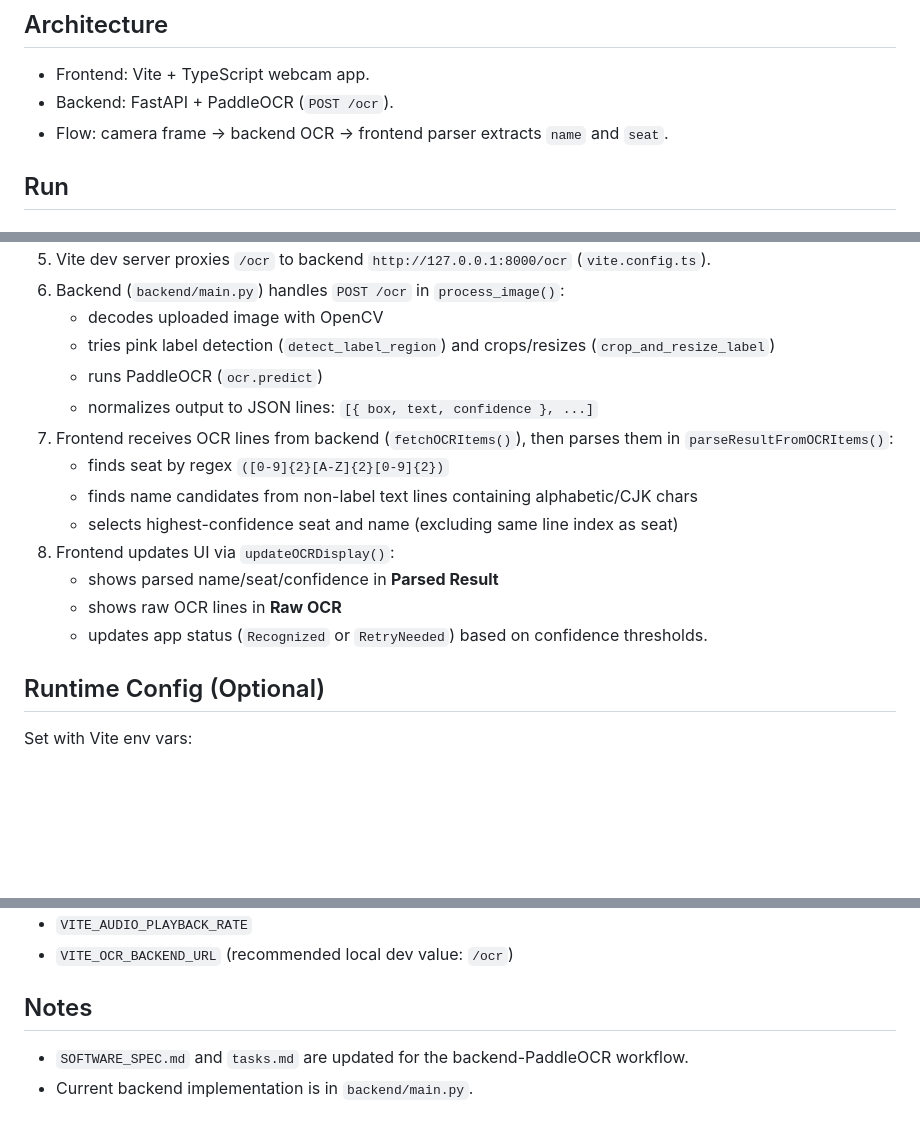
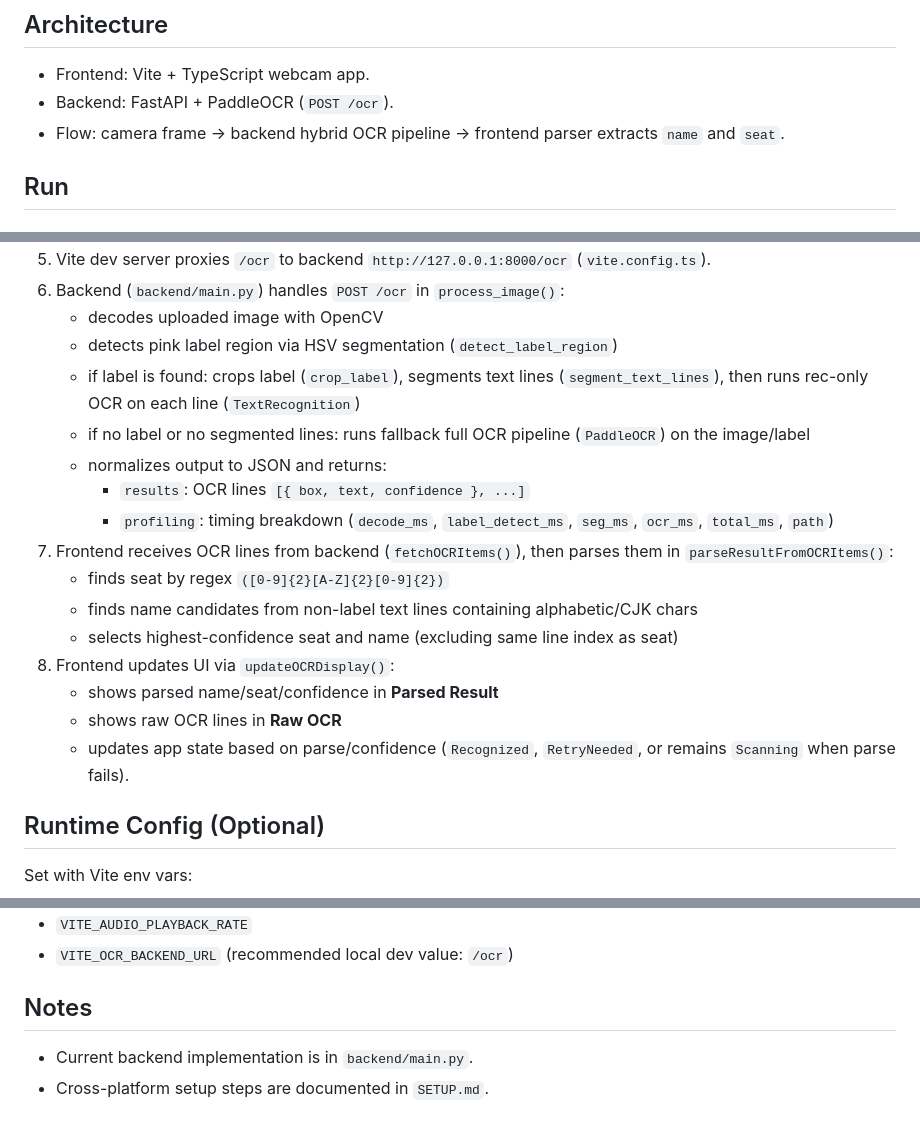
Before and after one commit to joes-n/ocr, a Markdown page: README.md, 3 parts joined by grey strips. Rendered like a GitHub page; blank space fills up the shorter version.

Commit message:
docs: update README.md
- Add SETUP.md

```diff
--- a/README.md
+++ b/README.md
@@ -5,7 +5,7 @@ Desktop Chrome MVP for ticket name/seat recognition using a self-hosted PaddleOC
 ## Architecture
 - Frontend: Vite + TypeScript webcam app.
 - Backend: FastAPI + PaddleOCR (`POST /ocr`).
-- Flow: camera frame -> backend OCR -> frontend parser extracts `name` and `seat`.
+- Flow: camera frame -> backend hybrid OCR pipeline -> frontend parser extracts `name` and `seat`.
 
 ## Run
 
@@ -64,9 +64,12 @@ Open the local Vite URL in desktop Chrome.
 5. Vite dev server proxies `/ocr` to backend `http://127.0.0.1:8000/ocr` (`vite.config.ts`).
 6. Backend (`backend/main.py`) handles `POST /ocr` in `process_image()`:
    - decodes uploaded image with OpenCV
-   - tries pink label detection (`detect_label_region`) and crops/resizes (`crop_and_resize_label`)
-   - runs PaddleOCR (`ocr.predict`)
-   - normalizes output to JSON lines: `[{ box, text, confidence }, ...]`
+   - detects pink label region via HSV segmentation (`detect_label_region`)
+   - if label is found: crops label (`crop_label`), segments text lines (`segment_text_lines`), then runs rec-only OCR on each line (`TextRecognition`)
+   - if no label or no segmented lines: runs fallback full OCR pipeline (`PaddleOCR`) on the image/label
+   - normalizes output to JSON and returns:
+     - `results`: OCR lines `[{ box, text, confidence }, ...]`
+     - `profiling`: timing breakdown (`decode_ms`, `label_detect_ms`, `seg_ms`, `ocr_ms`, `total_ms`, `path`)
 7. Frontend receives OCR lines from backend (`fetchOCRItems()`), then parses them in `parseResultFromOCRItems()`:
    - finds seat by regex `([0-9]{2}[A-Z]{2}[0-9]{2})`
    - finds name candidates from non-label text lines containing alphabetic/CJK chars
@@ -74,7 +77,7 @@ Open the local Vite URL in desktop Chrome.
 8. Frontend updates UI via `updateOCRDisplay()`:
    - shows parsed name/seat/confidence in **Parsed Result**
    - shows raw OCR lines in **Raw OCR**
-   - updates app status (`Recognized` or `RetryNeeded`) based on confidence thresholds.
+   - updates app state based on parse/confidence (`Recognized`, `RetryNeeded`, or remains `Scanning` when parse fails).
 
 ## Runtime Config (Optional)
 Set with Vite env vars:
@@ -86,5 +89,5 @@ Set with Vite env vars:
 - `VITE_OCR_BACKEND_URL` (recommended local dev value: `/ocr`)
 
 ## Notes
-- `SOFTWARE_SPEC.md` and `tasks.md` are updated for the backend-PaddleOCR workflow.
 - Current backend implementation is in `backend/main.py`.
+- Cross-platform setup steps are documented in `SETUP.md`.
```
Also changed, not shown: SETUP.md (added, +149 -0 lines).
